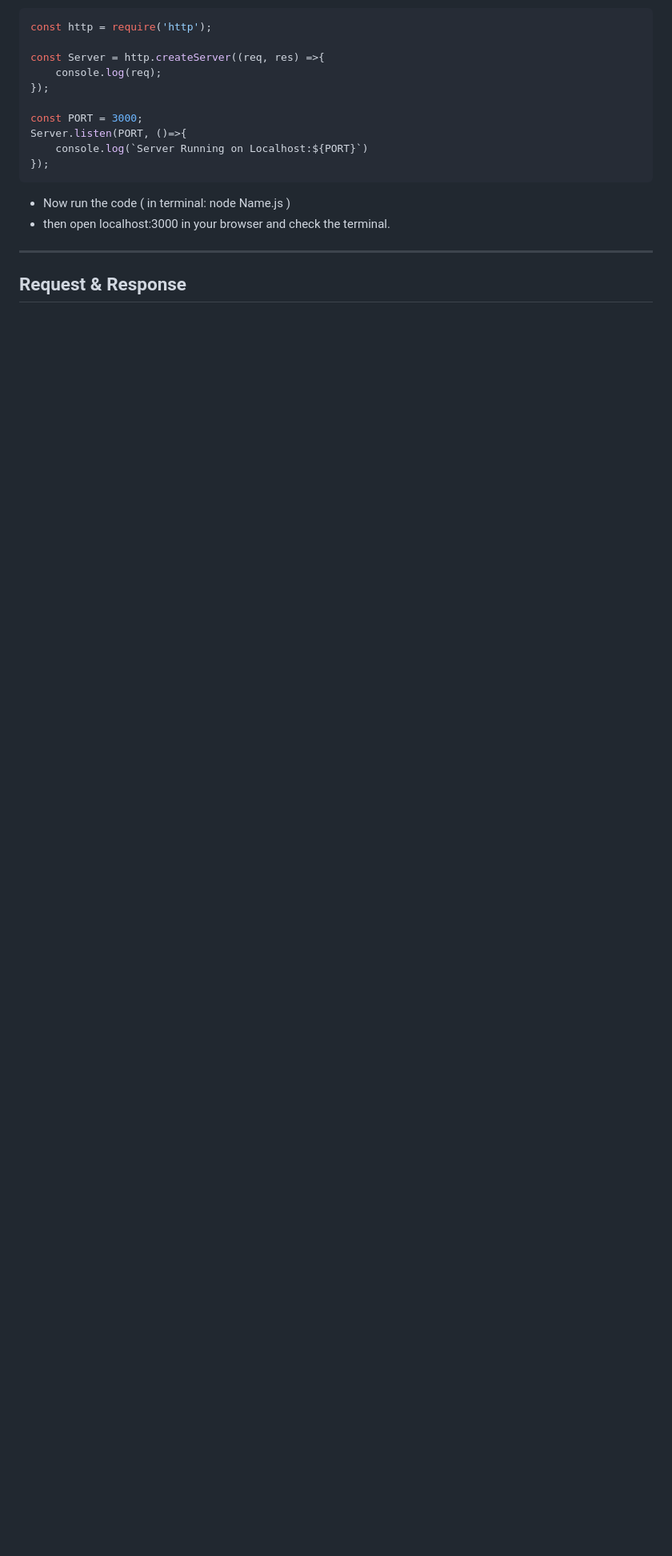
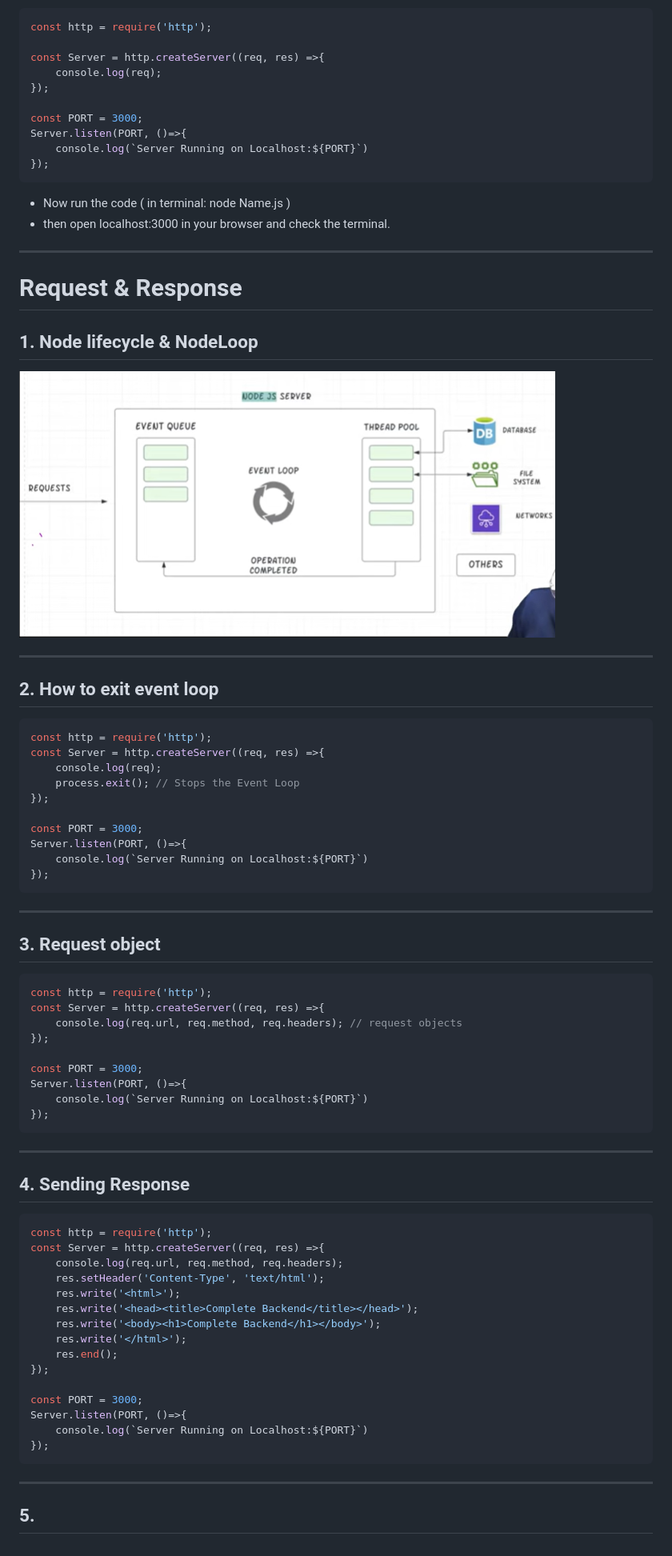
Before and after one commit to Surajit-Tunga/Complete_Backend, a Markdown page: README.md, the part around the change printed below. Shown: that part at 80% size. Rendered like a GitHub page; pictures changed too: Note-Img/Nodecycle.png (added); blank space fills up the shorter version.

Commit message:
Node responce

````diff
--- a/README.md
+++ b/README.md
@@ -196,4 +197,64 @@ Server.listen(PORT, ()=>{
 - Now run the code ( in terminal: node Name.js )
 - then open localhost:3000 in your browser and check the terminal.
  ---
- ## Request & Response
+
+ # Request & Response
+
+## 1. Node lifecycle & NodeLoop
+
+![](./Note-Img/Nodecycle.png)
+
+---
+## 2. How to exit event loop
+
+```js
+const http = require('http');
+const Server = http.createServer((req, res) =>{
+    console.log(req);
+    process.exit(); // Stops the Event Loop
+});
+
+const PORT = 3000;
+Server.listen(PORT, ()=>{
+    console.log(`Server Running on Localhost:${PORT}`)
+});
+```
+---
+
+## 3. Request object
+
+```js
+const http = require('http');
+const Server = http.createServer((req, res) =>{
+    console.log(req.url, req.method, req.headers); // request objects
+});
+
+const PORT = 3000;
+Server.listen(PORT, ()=>{
+    console.log(`Server Running on Localhost:${PORT}`)
+});
+```
+---
+
+## 4. Sending Response
+
+```js
+const http = require('http');
+const Server = http.createServer((req, res) =>{
+    console.log(req.url, req.method, req.headers);
+    res.setHeader('Content-Type', 'text/html');
+    res.write('<html>');
+    res.write('<head><title>Complete Backend</title></head>');
+    res.write('<body><h1>Complete Backend</h1></body>');
+    res.write('</html>');
+    res.end();
+});
+
+const PORT = 3000;
+Server.listen(PORT, ()=>{
+    console.log(`Server Running on Localhost:${PORT}`)
+});
+```
+---
+
+## 5.
````
Also changed, not shown: other parts of README.md (+1 -0 lines), 1 other file.
